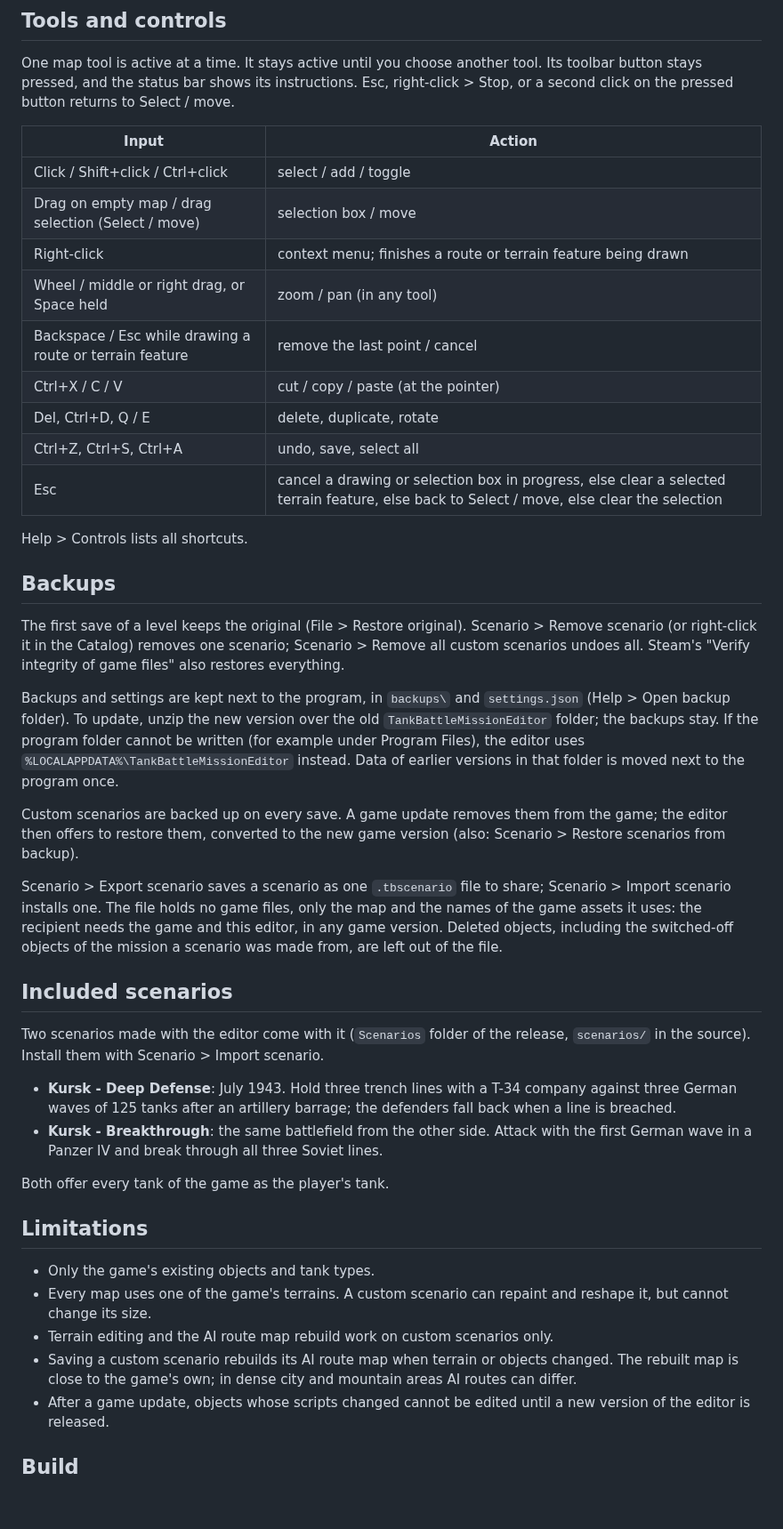
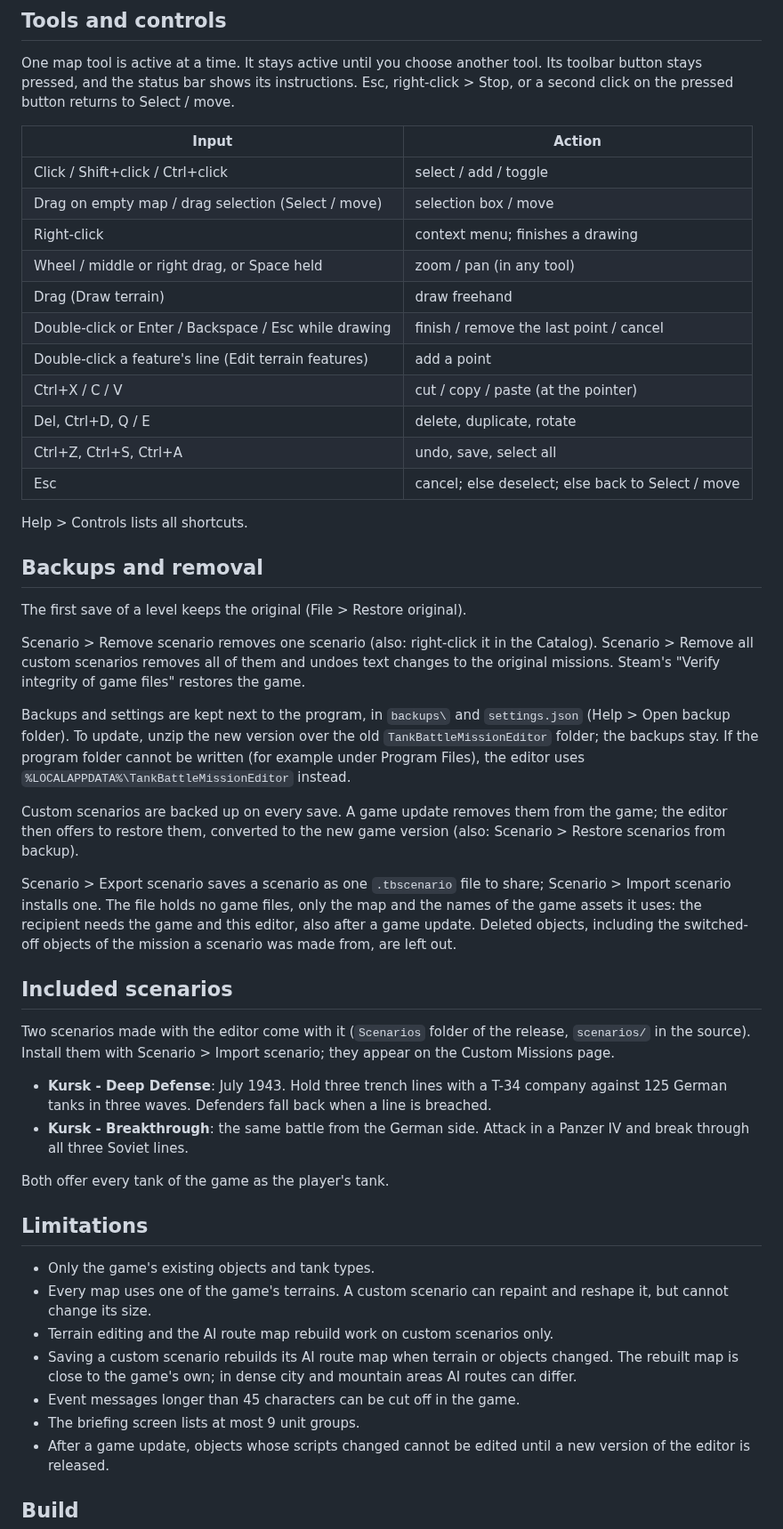
Before and after one commit to fiermanb/TankBattleMissionEditor, a Markdown page: README.md, the part around one of its changes. Shown at 89% size. GitHub-like rendering; blank space fills up the shorter version.

Commit message:
README: current screenshots, controls, limitations
New main and events screenshots (the toolbar of 1.18 and later). The
controls table lists finishing a drawing, freehand drawing and adding a
point to a terrain feature. New limitations: event messages of more than
45 characters can be cut off; the briefing screen lists at most 9 unit
groups. Clearer text on removing scenarios, exports after a game update and
the included scenarios.

```diff
--- a/README.md
+++ b/README.md
@@ -42,29 +41,32 @@ button returns to Select / move.
 | --- | --- |
 | Click / Shift+click / Ctrl+click | select / add / toggle |
 | Drag on empty map / drag selection (Select / move) | selection box / move |
-| Right-click | context menu; finishes a route or terrain feature being drawn |
+| Right-click | context menu; finishes a drawing |
 | Wheel / middle or right drag, or Space held | zoom / pan (in any tool) |
-| Backspace / Esc while drawing a route or terrain feature | remove the last point / cancel |
+| Drag (Draw terrain) | draw freehand |
+| Double-click or Enter / Backspace / Esc while drawing | finish / remove the last point / cancel |
+| Double-click a feature's line (Edit terrain features) | add a point |
 | Ctrl+X / C / V | cut / copy / paste (at the pointer) |
 | Del, Ctrl+D, Q / E | delete, duplicate, rotate |
 | Ctrl+Z, Ctrl+S, Ctrl+A | undo, save, select all |
-| Esc | cancel a drawing or selection box in progress, else clear a selected terrain feature, else back to Select / move, else clear the selection |
+| Esc | cancel; else deselect; else back to Select / move |
 
 Help > Controls lists all shortcuts.
 
-## Backups
+## Backups and removal
 
 The first save of a level keeps the original (File > Restore original).
-Scenario > Remove scenario (or right-click it in the Catalog) removes one
-scenario; Scenario > Remove all custom scenarios undoes all. Steam's "Verify
-integrity of game files" also restores everything.
+
+Scenario > Remove scenario removes one scenario (also: right-click it in the
+Catalog). Scenario > Remove all custom scenarios removes all of them and undoes
+text changes to the original missions. Steam's "Verify integrity of game
+files" restores the game.
 
 Backups and settings are kept next to the program, in `backups\` and
 `settings.json` (Help > Open backup folder). To update, unzip the new version
 over the old `TankBattleMissionEditor` folder; the backups stay. If the program
 folder cannot be written (for example under Program Files), the editor uses
-`%LOCALAPPDATA%\TankBattleMissionEditor` instead. Data of earlier versions in
-that folder is moved next to the program once.
+`%LOCALAPPDATA%\TankBattleMissionEditor` instead.
 
 Custom scenarios are backed up on every save. A game update removes them from
 the game; the editor then offers to restore them, converted to the new game
@@ -73,21 +75,20 @@ version (also: Scenario > Restore scenarios from backup).
 Scenario > Export scenario saves a scenario as one `.tbscenario` file to share;
 Scenario > Import scenario installs one. The file holds no game files, only the
 map and the names of the game assets it uses: the recipient needs the game and
-this editor, in any game version. Deleted objects, including the switched-off
-objects of the mission a scenario was made from, are left out of the file.
+this editor, also after a game update. Deleted objects, including the
+switched-off objects of the mission a scenario was made from, are left out.
 
 ## Included scenarios
 
 Two scenarios made with the editor come with it (`Scenarios` folder of the
 release, `scenarios/` in the source). Install them with Scenario > Import
-scenario.
+scenario; they appear on the Custom Missions page.
 
 - **Kursk - Deep Defense**: July 1943. Hold three trench lines with a T-34
-  company against three German waves of 125 tanks after an artillery barrage;
-  the defenders fall back when a line is breached.
-- **Kursk - Breakthrough**: the same battlefield from the other side. Attack
-  with the first German wave in a Panzer IV and break through all three
-  Soviet lines.
+  company against 125 German tanks in three waves. Defenders fall back when a
+  line is breached.
+- **Kursk - Breakthrough**: the same battle from the German side. Attack in a
+  Panzer IV and break through all three Soviet lines.
 
 Both offer every tank of the game as the player's tank.
 
@@ -100,6 +101,8 @@ Both offer every tank of the game as the player's tank.
 - Saving a custom scenario rebuilds its AI route map when terrain or objects
   changed. The rebuilt map is close to the game's own; in dense city and
   mountain areas AI routes can differ.
+- Event messages longer than 45 characters can be cut off in the game.
+- The briefing screen lists at most 9 unit groups.
 - After a game update, objects whose scripts changed cannot be edited until a
   new version of the editor is released.
 
```
Also changed, not shown: other parts of README.md (+0 -1 lines), docs/screenshot-events.png, docs/screenshot-main.png.
